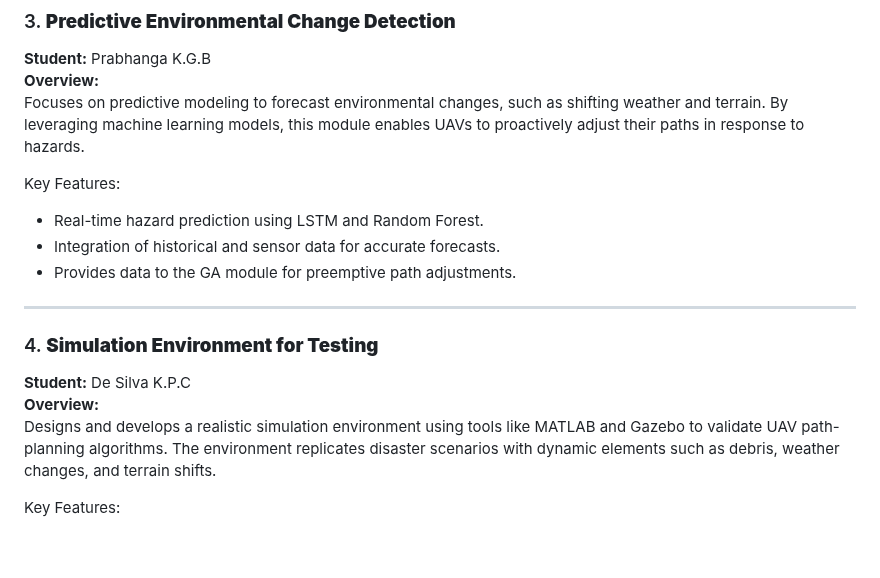
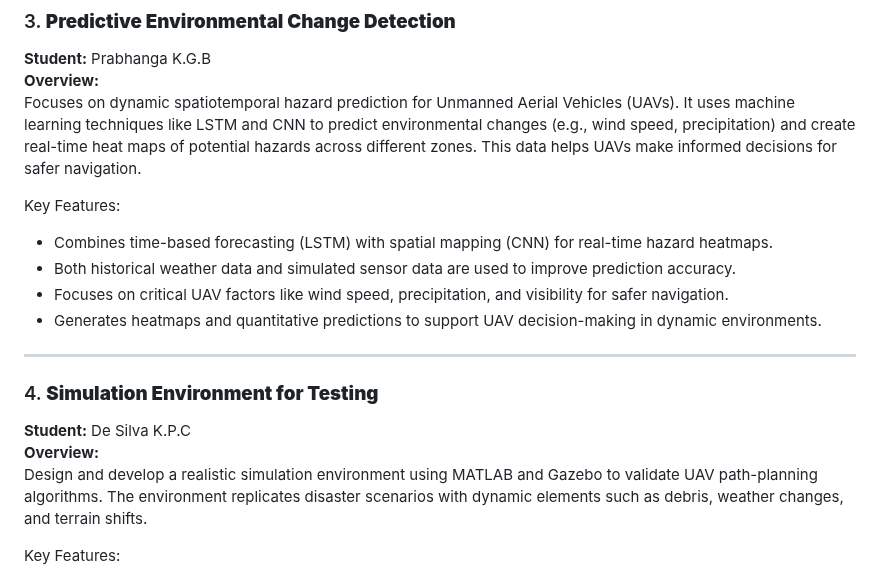
Before and after one commit to Vihitha-Wijerathne/TraceFly-GA-UAV-PathPlanning, a Markdown page: README.md, the part around the change. Drawn GitHub-style; blank space fills up the shorter version.

```diff
--- a/README.md
+++ b/README.md
@@ -44,19 +44,20 @@ Key Features:
 ### 3. **Predictive Environmental Change Detection**
 **Student:** Prabhanga K.G.B
 **Overview:**
-Focuses on predictive modeling to forecast environmental changes, such as shifting weather and terrain. By leveraging machine learning models, this module enables UAVs to proactively adjust their paths in response to hazards.
+Focuses on dynamic spatiotemporal hazard prediction for Unmanned Aerial Vehicles (UAVs). It uses machine learning techniques like LSTM and CNN to predict environmental changes (e.g., wind speed, precipitation) and create real-time heat maps of potential hazards across different zones. This data helps UAVs make informed decisions for safer navigation.
 
 Key Features:
-- Real-time hazard prediction using LSTM and Random Forest.
-- Integration of historical and sensor data for accurate forecasts.
-- Provides data to the GA module for preemptive path adjustments.
+- Combines time-based forecasting (LSTM) with spatial mapping (CNN) for real-time hazard heatmaps.
+- Both historical weather data and simulated sensor data are used to improve prediction accuracy.
+- Focuses on critical UAV factors like wind speed, precipitation, and visibility for safer navigation.
+- Generates heatmaps and quantitative predictions to support UAV decision-making in dynamic environments.
 
 ---
 
 ### 4. **Simulation Environment for Testing**
 **Student:** De Silva K.P.C
 **Overview:**
-Designs and develops a realistic simulation environment using tools like MATLAB and Gazebo to validate UAV path-planning algorithms. The environment replicates disaster scenarios with dynamic elements such as debris, weather changes, and terrain shifts.
+Design and develop a realistic simulation environment using MATLAB and Gazebo to validate UAV path-planning algorithms. The environment replicates disaster scenarios with dynamic elements such as debris, weather changes, and terrain shifts.
 
 Key Features:
 - Advanced physics-based simulations for UAV testing.
```
